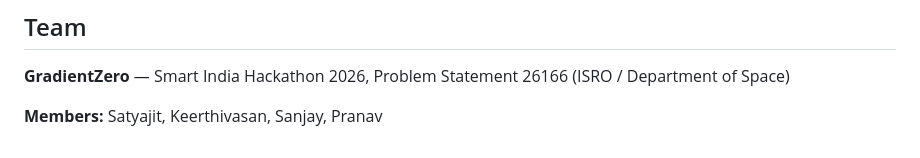
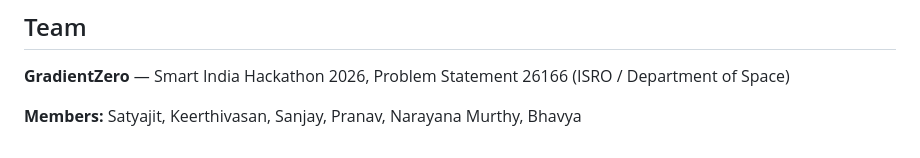
Before and after one commit to Satyajit-147/Lunar-Cross-Sensor-Image-Correspondance-SIH2026, a Markdown page: README.md, the part around the change. Rendered like a GitHub page.

```diff
--- a/README.md
+++ b/README.md
@@ -197,4 +197,4 @@ Results — including side-by-side match visualizations, warped false-color over
 
 **GradientZero** — Smart India Hackathon 2026, Problem Statement 26166 (ISRO / Department of Space)
 
-**Members:** Satyajit, Keerthivasan, Sanjay, Pranav
+**Members:** Satyajit, Keerthivasan, Sanjay, Pranav, Narayana Murthy, Bhavya
```
